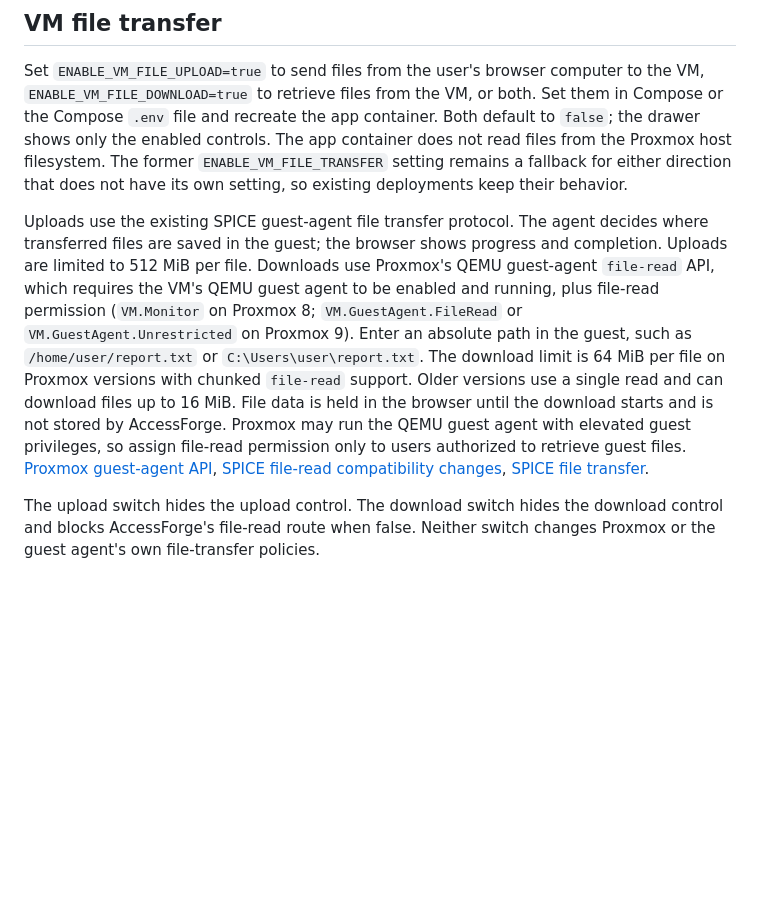
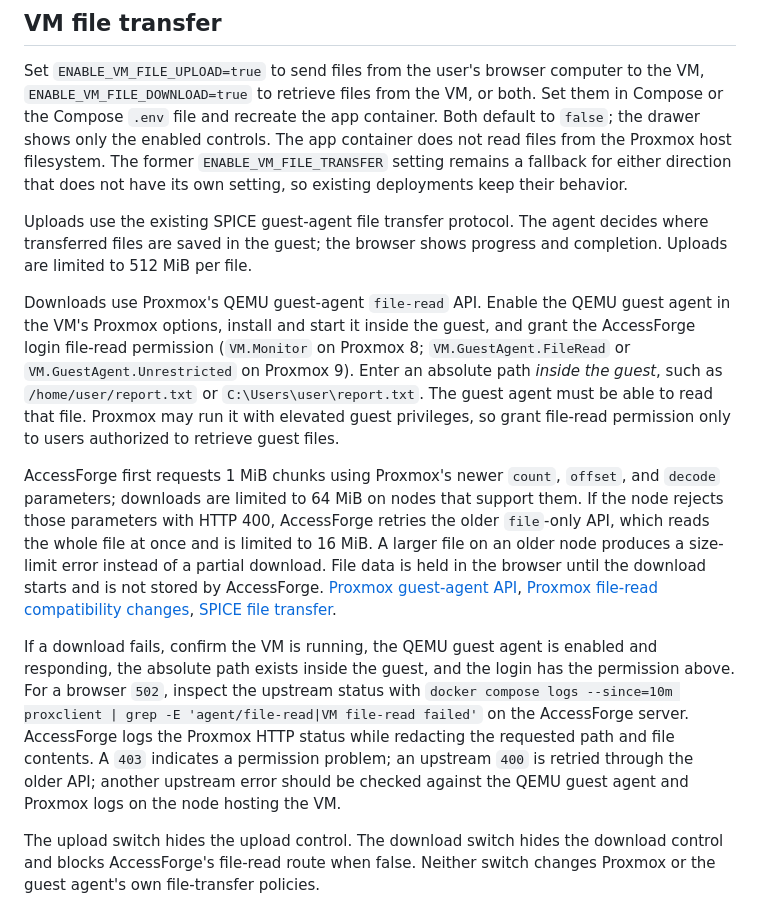
Before and after one commit to raistlinJ/CIT_vm_accessor, a Markdown page: README.md, the part around the change. Drawn GitHub-style; blank space fills up the shorter version.

Commit message:
Document VM download setup and troubleshooting

```diff
--- a/README.md
+++ b/README.md
@@ -113,7 +113,13 @@ The clipboard panel is always available inside the left-edge controls drawer. Sh
 
 Set `ENABLE_VM_FILE_UPLOAD=true` to send files from the user's browser computer to the VM, `ENABLE_VM_FILE_DOWNLOAD=true` to retrieve files from the VM, or both. Set them in Compose or the Compose `.env` file and recreate the app container. Both default to `false`; the drawer shows only the enabled controls. The app container does not read files from the Proxmox host filesystem. The former `ENABLE_VM_FILE_TRANSFER` setting remains a fallback for either direction that does not have its own setting, so existing deployments keep their behavior.
 
-Uploads use the existing SPICE guest-agent file transfer protocol. The agent decides where transferred files are saved in the guest; the browser shows progress and completion. Uploads are limited to 512 MiB per file. Downloads use Proxmox's QEMU guest-agent `file-read` API, which requires the VM's QEMU guest agent to be enabled and running, plus file-read permission (`VM.Monitor` on Proxmox 8; `VM.GuestAgent.FileRead` or `VM.GuestAgent.Unrestricted` on Proxmox 9). Enter an absolute path in the guest, such as `/home/user/report.txt` or `C:\Users\user\report.txt`. The download limit is 64 MiB per file on Proxmox versions with chunked `file-read` support. Older versions use a single read and can download files up to 16 MiB. File data is held in the browser until the download starts and is not stored by AccessForge. Proxmox may run the QEMU guest agent with elevated guest privileges, so assign file-read permission only to users authorized to retrieve guest files. [Proxmox guest-agent API](https://github.com/proxmox/qemu-server/blob/master/src/PVE/API2/Qemu/Agent.pm), [SPICE file-read compatibility changes](https://lore.proxmox.com/pve-devel/20260226123122.60418-1-info@ebner-markus.de/), [SPICE file transfer](https://www.spice-space.org/api/spice-gtk/SpiceFileTransferTask.html).
+Uploads use the existing SPICE guest-agent file transfer protocol. The agent decides where transferred files are saved in the guest; the browser shows progress and completion. Uploads are limited to 512 MiB per file.
+
+Downloads use Proxmox's QEMU guest-agent `file-read` API. Enable the QEMU guest agent in the VM's Proxmox options, install and start it inside the guest, and grant the AccessForge login file-read permission (`VM.Monitor` on Proxmox 8; `VM.GuestAgent.FileRead` or `VM.GuestAgent.Unrestricted` on Proxmox 9). Enter an absolute path *inside the guest*, such as `/home/user/report.txt` or `C:\Users\user\report.txt`. The guest agent must be able to read that file. Proxmox may run it with elevated guest privileges, so grant file-read permission only to users authorized to retrieve guest files.
+
+AccessForge first requests 1 MiB chunks using Proxmox's newer `count`, `offset`, and `decode` parameters; downloads are limited to 64 MiB on nodes that support them. If the node rejects those parameters with HTTP 400, AccessForge retries the older `file`-only API, which reads the whole file at once and is limited to 16 MiB. A larger file on an older node produces a size-limit error instead of a partial download. File data is held in the browser until the download starts and is not stored by AccessForge. [Proxmox guest-agent API](https://github.com/proxmox/qemu-server/blob/master/src/PVE/API2/Qemu/Agent.pm), [Proxmox file-read compatibility changes](https://lore.proxmox.com/pve-devel/20260226123122.60418-1-info@ebner-markus.de/), [SPICE file transfer](https://www.spice-space.org/api/spice-gtk/SpiceFileTransferTask.html).
+
+If a download fails, confirm the VM is running, the QEMU guest agent is enabled and responding, the absolute path exists inside the guest, and the login has the permission above. For a browser `502`, inspect the upstream status with `docker compose logs --since=10m proxclient | grep -E 'agent/file-read|VM file-read failed'` on the AccessForge server. AccessForge logs the Proxmox HTTP status while redacting the requested path and file contents. A `403` indicates a permission problem; an upstream `400` is retried through the older API; another upstream error should be checked against the QEMU guest agent and Proxmox logs on the node hosting the VM.
 
 The upload switch hides the upload control. The download switch hides the download control and blocks AccessForge's file-read route when false. Neither switch changes Proxmox or the guest agent's own file-transfer policies.
 
```
